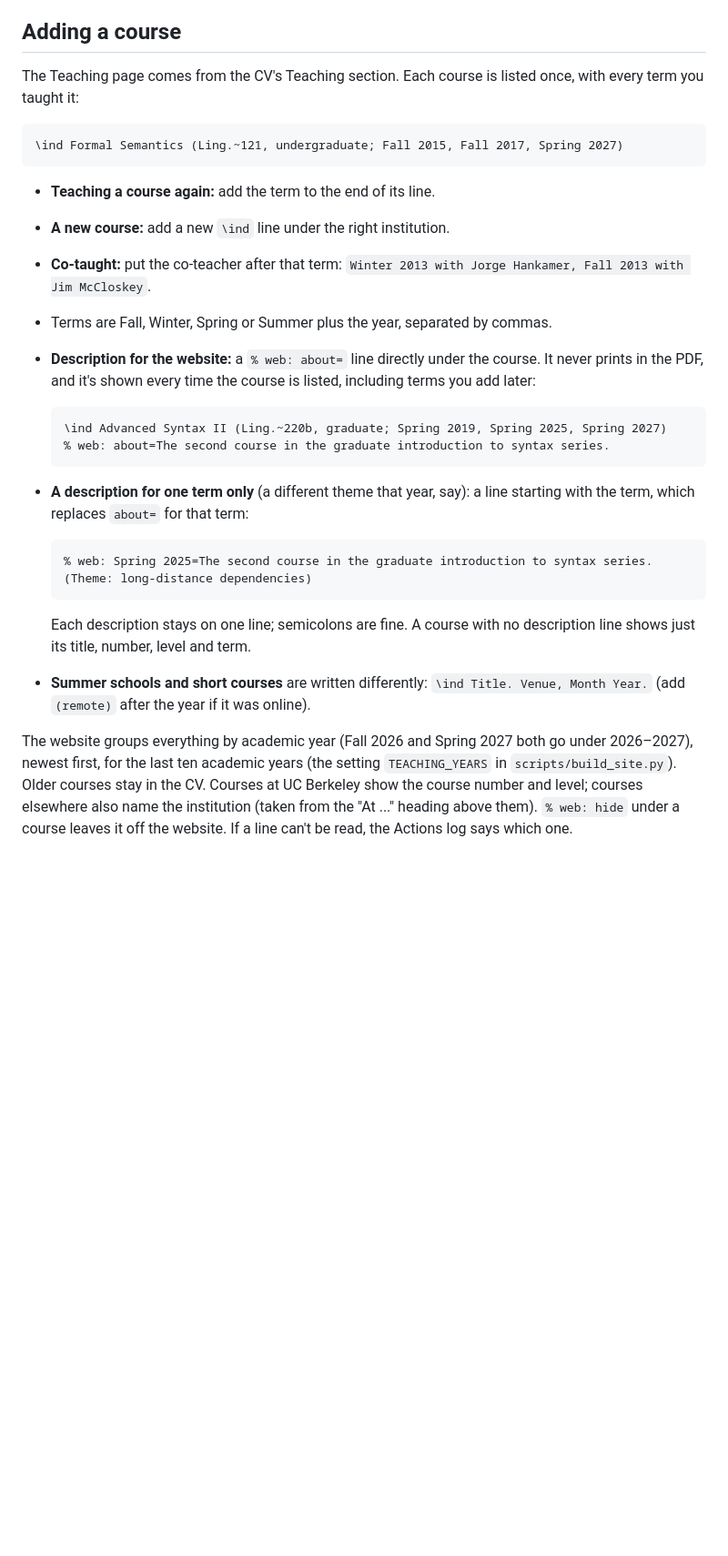
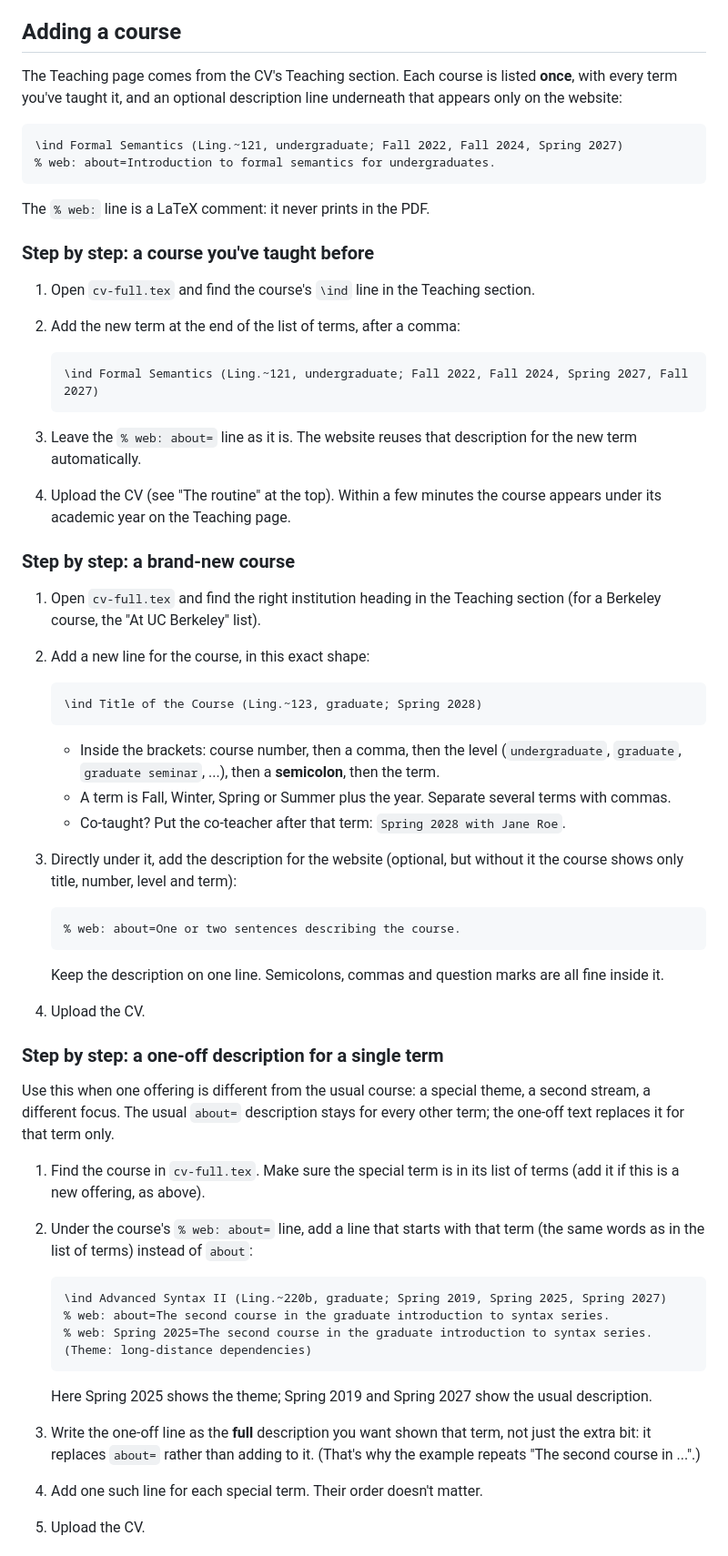
Before and after one commit to amyrosedeal/amyrosedeal, a Markdown page: UPDATING.md, the part around one of its changes. Shown at 91% size. GitHub-like rendering; blank space fills up the shorter version.

Commit message:
UPDATING: step-by-step guide to adding courses and one-off descriptions
Co-Authored-By: Claude Opus 5.5 <noreply@anthropic.com>
Claude-Session: https://claude.ai/code/session_01Kn9Xn4wsMJYL6iFhTNQYnE

````diff
--- a/UPDATING.md
+++ b/UPDATING.md
@@ -305,41 +305,80 @@ For anything else (a new journal, an award, a new role), add a line to
 ## Adding a course
 
 The Teaching page comes from the CV's Teaching section. Each course is listed
-once, with every term you taught it:
+**once**, with every term you've taught it, and an optional description line
+underneath that appears only on the website:
 
 ```latex
-\ind Formal Semantics (Ling.~121, undergraduate; Fall 2015, Fall 2017, Spring 2027)
+\ind Formal Semantics (Ling.~121, undergraduate; Fall 2022, Fall 2024, Spring 2027)
+% web: about=Introduction to formal semantics for undergraduates.
 ```
 
-- **Teaching a course again:** add the term to the end of its line.
-- **A new course:** add a new `\ind` line under the right institution.
-- **Co-taught:** put the co-teacher after that term:
-  `Winter 2013 with Jorge Hankamer, Fall 2013 with Jim McCloskey`.
-- Terms are Fall, Winter, Spring or Summer plus the year, separated by commas.
-- **Description for the website:** a `% web: about=` line directly under the
-  course. It never prints in the PDF, and it's shown every time the course is
-  listed, including terms you add later:
+The `% web:` line is a LaTeX comment: it never prints in the PDF.
 
-  ```latex
-  \ind Advanced Syntax II (Ling.~220b, graduate; Spring 2019, Spring 2025, Spring 2027)
-  % web: about=The second course in the graduate introduction to syntax series.
-  ```
+### Step by step: a course you've taught before
 
-- **A description for one term only** (a different theme that year, say):
-  a line starting with the term, which replaces `about=` for that term:
+1. Open `cv-full.tex` and find the course's `\ind` line in the Teaching section.
+2. Add the new term at the end of the list of terms, after a comma:
 
-  ```latex
-  % web: Spring 2025=The second course in the graduate introduction to syntax series. (Theme: long-distance dependencies)
-  ```
+   ```latex
+   \ind Formal Semantics (Ling.~121, undergraduate; Fall 2022, Fall 2024, Spring 2027, Fall 2027)
+   ```
 
-  Each description stays on one line; semicolons are fine. A course with no
-  description line shows just its title, number, level and term.
-- **Summer schools and short courses** are written differently:
-  `\ind Title. Venue, Month Year.` (add `(remote)` after the year if it was online).
+3. Leave the `% web: about=` line as it is. The website reuses that
+   description for the new term automatically.
+4. Upload the CV (see "The routine" at the top). Within a few minutes the
+   course appears under its academic year on the Teaching page.
 
-The website groups everything by academic year (Fall 2026 and Spring 2027 both
-go under 2026–2027), newest first, for the last ten academic years
-(the setting `TEACHING_YEARS` in `scripts/build_site.py`). Older courses stay in the CV. Courses at UC Berkeley show the course number
-and level; courses elsewhere also name the institution (taken from the
-"At ..." heading above them). `% web: hide` under a course leaves it off the
-website. If a line can't be read, the Actions log says which one.
+### Step by step: a brand-new course
+
+1. Open `cv-full.tex` and find the right institution heading in the Teaching
+   section (for a Berkeley course, the "At UC Berkeley" list).
+2. Add a new line for the course, in this exact shape:
+
+   ```latex
+   \ind Title of the Course (Ling.~123, graduate; Spring 2028)
+   ```
+
+   - Inside the brackets: course number, then a comma, then the level
+     (`undergraduate`, `graduate`, `graduate seminar`, ...), then a
+     **semicolon**, then the term.
+   - A term is Fall, Winter, Spring or Summer plus the year. Separate several
+     terms with commas.
+   - Co-taught? Put the co-teacher after that term:
+     `Spring 2028 with Jane Roe`.
+3. Directly under it, add the description for the website (optional, but
+   without it the course shows only title, number, level and term):
+
+   ```latex
+   % web: about=One or two sentences describing the course.
+   ```
+
+   Keep the description on one line. Semicolons, commas and question marks
+   are all fine inside it.
+4. Upload the CV.
+
+### Step by step: a one-off description for a single term
+
+Use this when one offering is different from the usual course: a special
+theme, a second stream, a different focus. The usual `about=` description
+stays for every other term; the one-off text replaces it for that term only.
+
+1. Find the course in `cv-full.tex`. Make sure the special term is in its list
+   of terms (add it if this is a new offering, as above).
+2. Under the course's `% web: about=` line, add a line that starts with that
+   term (the same words as in the list of terms) instead of `about`:
+
+   ```latex
+   \ind Advanced Syntax II (Ling.~220b, graduate; Spring 2019, Spring 2025, Spring 2027)
+   % web: about=The second course in the graduate introduction to syntax series.
+   % web: Spring 2025=The second course in the graduate introduction to syntax series. (Theme: long-distance dependencies)
+   ```
+
+   Here Spring 2025 shows the theme; Spring 2019 and Spring 2027 show the usual
+   description.
+3. Write the one-off line as the **full** description you want shown that
+   term, not just the extra bit: it replaces `about=` rather than adding to it.
+   (That's why the example repeats "The second course in ...".)
+4. Add one such line for each special term. Their order doesn't matter.
+5. Upload the CV.
+
````
Also changed, not shown: other parts of UPDATING.md (+24 -0 lines).
